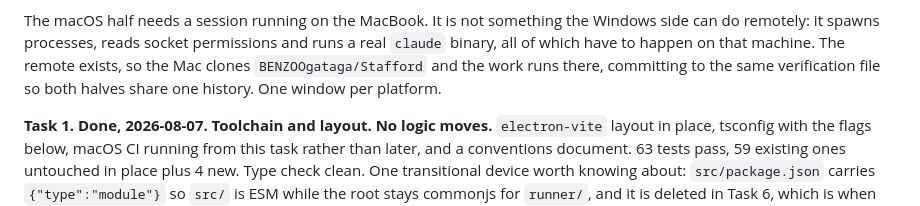
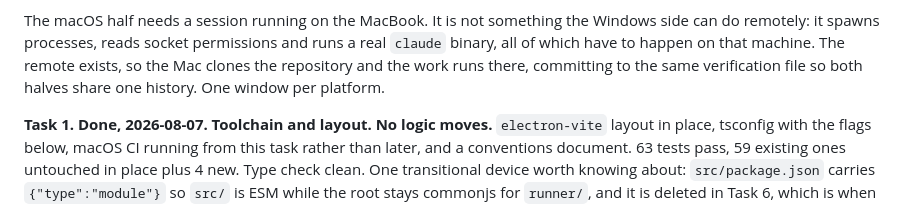
Before and after one commit to BENZOOgataga/StaffordAI, a Markdown page: docs/plans/stack-migration.technical.md, the part around the change. GitHub-like rendering.

Commit message:
docs: generalise the clone reference so it does not pin a repo name
The verification log named the repository as BENZOOgataga/Stafford in prose about
the Mac cloning it. That is stale twice over: the private archive is Stafford-priv
and the public repository is StaffordAI. Reworded to "the repository" so it names
no repo that can drift again. It was the only repo-name reference in the tree;
the README and hooks/README carry none.

```diff
--- a/docs/plans/stack-migration.technical.md
+++ b/docs/plans/stack-migration.technical.md
@@ -1000,7 +1000,7 @@ point, rather than settling Windows and discovering a macOS surprise at Task 5.
 The macOS half needs a session running on the MacBook. It is not something the Windows side
 can do remotely: it spawns processes, reads socket permissions and runs a real `claude`
 binary, all of which have to happen on that machine. The remote exists, so the Mac clones
-`BENZOOgataga/Stafford` and the work runs there, committing to the same verification file so
+the repository and the work runs there, committing to the same verification file so
 both halves share one history.
 One window per platform.
 
```
